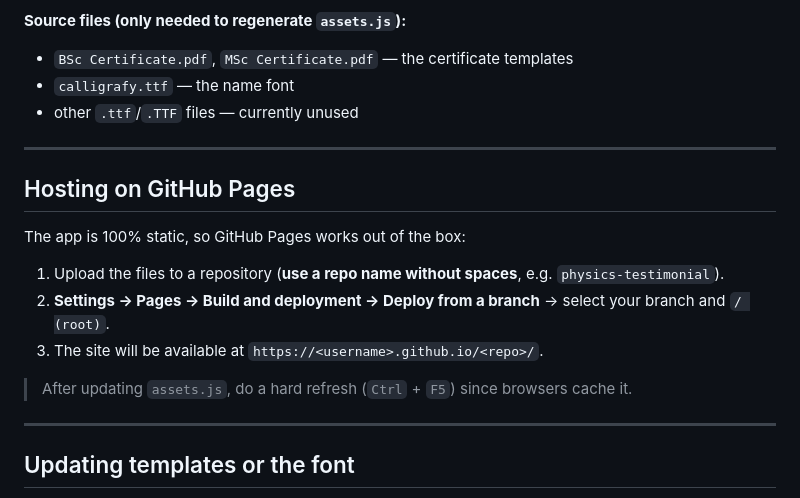
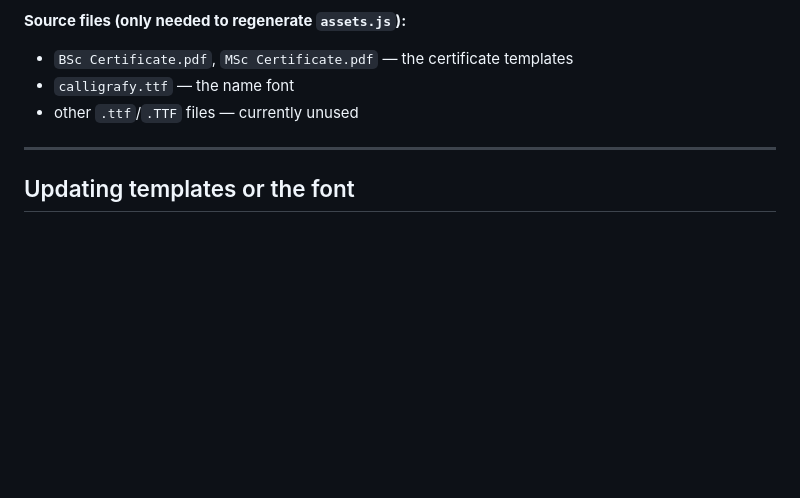
Before and after one commit to tanvir6307/testimonial, a Markdown page: README.md, the part around the change. GitHub-like rendering; blank space fills up the shorter version.

Commit message:
Update README.md
Removed GitHub Pages hosting instructions from README.

```diff
--- a/README.md
+++ b/README.md
@@ -49,18 +49,6 @@ Empty fields are simply left blank on the certificate.
 
 ---
 
-## Hosting on GitHub Pages
-
-The app is 100% static, so GitHub Pages works out of the box:
-
-1. Upload the files to a repository (**use a repo name without spaces**, e.g. `physics-testimonial`).
-2. **Settings → Pages → Build and deployment → Deploy from a branch** → select your branch and `/ (root)`.
-3. The site will be available at `https://<username>.github.io/<repo>/`.
-
-> After updating `assets.js`, do a hard refresh (`Ctrl` + `F5`) since browsers cache it.
-
----
-
 ## Updating templates or the font
 
 The templates and font are embedded in `assets.js`. If you change a certificate PDF or the name font, regenerate that file with Python:
```
